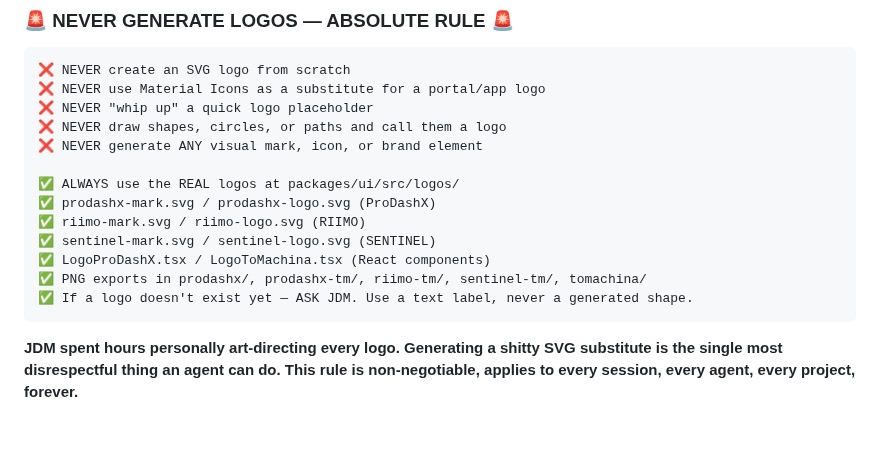
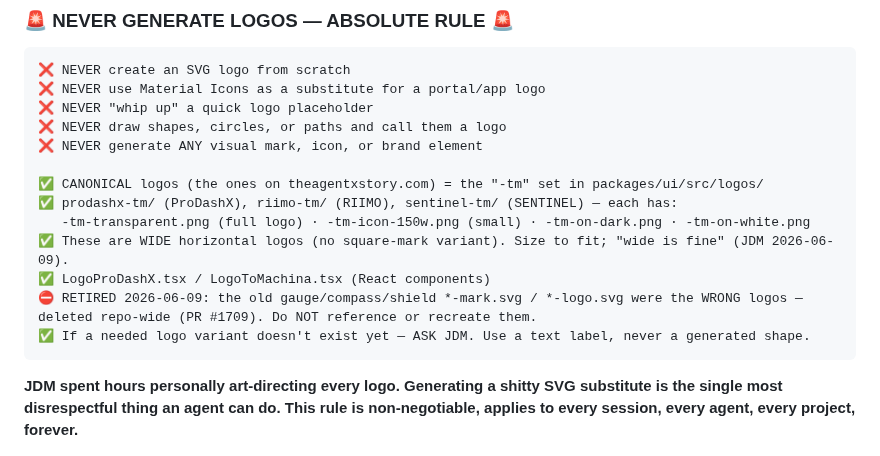
Before and after one commit to retirementprotectors/RPI-Standards, a Markdown page: CLAUDE.md, the part around the change. GitHub-like rendering; blank space fills up the shorter version.

Commit message:
voltron(VOL-LOGOKILL-001): canonical logos = -tm set (theagentxstory.com); retire wrong *-mark/*-logo.svg
JDM directive 2026-06-09: the gauge/compass/shield marks were wrong + deleted repo-wide (PR #1709). Point the canonical logo rule at the -tm 'by toMachina' logos as on the AgentX site. Wide-is-fine; no square-mark variant exists.

````diff
--- a/CLAUDE.md
+++ b/CLAUDE.md
@@ -377,13 +377,13 @@ console.log('user error');               // Not for user feedback
 ❌ NEVER draw shapes, circles, or paths and call them a logo
 ❌ NEVER generate ANY visual mark, icon, or brand element
 
-✅ ALWAYS use the REAL logos at packages/ui/src/logos/
-✅ prodashx-mark.svg / prodashx-logo.svg (ProDashX)
-✅ riimo-mark.svg / riimo-logo.svg (RIIMO)
-✅ sentinel-mark.svg / sentinel-logo.svg (SENTINEL)
+✅ CANONICAL logos (the ones on theagentxstory.com) = the "-tm" set in packages/ui/src/logos/
+✅ prodashx-tm/ (ProDashX), riimo-tm/ (RIIMO), sentinel-tm/ (SENTINEL) — each has:
+   -tm-transparent.png (full logo) · -tm-icon-150w.png (small) · -tm-on-dark.png · -tm-on-white.png
+✅ These are WIDE horizontal logos (no square-mark variant). Size to fit; "wide is fine" (JDM 2026-06-09).
 ✅ LogoProDashX.tsx / LogoToMachina.tsx (React components)
-✅ PNG exports in prodashx/, prodashx-tm/, riimo-tm/, sentinel-tm/, tomachina/
-✅ If a logo doesn't exist yet — ASK JDM. Use a text label, never a generated shape.
+⛔ RETIRED 2026-06-09: the old gauge/compass/shield *-mark.svg / *-logo.svg were the WRONG logos — deleted repo-wide (PR #1709). Do NOT reference or recreate them.
+✅ If a needed logo variant doesn't exist yet — ASK JDM. Use a text label, never a generated shape.
 ```
 **JDM spent hours personally art-directing every logo. Generating a shitty SVG substitute is the single most disrespectful thing an agent can do. This rule is non-negotiable, applies to every session, every agent, every project, forever.**
 
````
